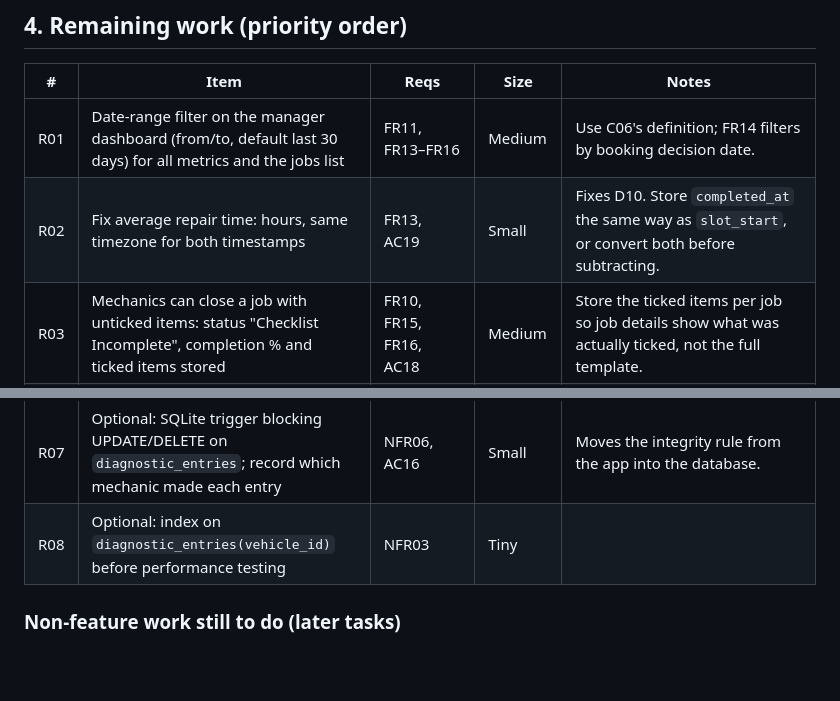
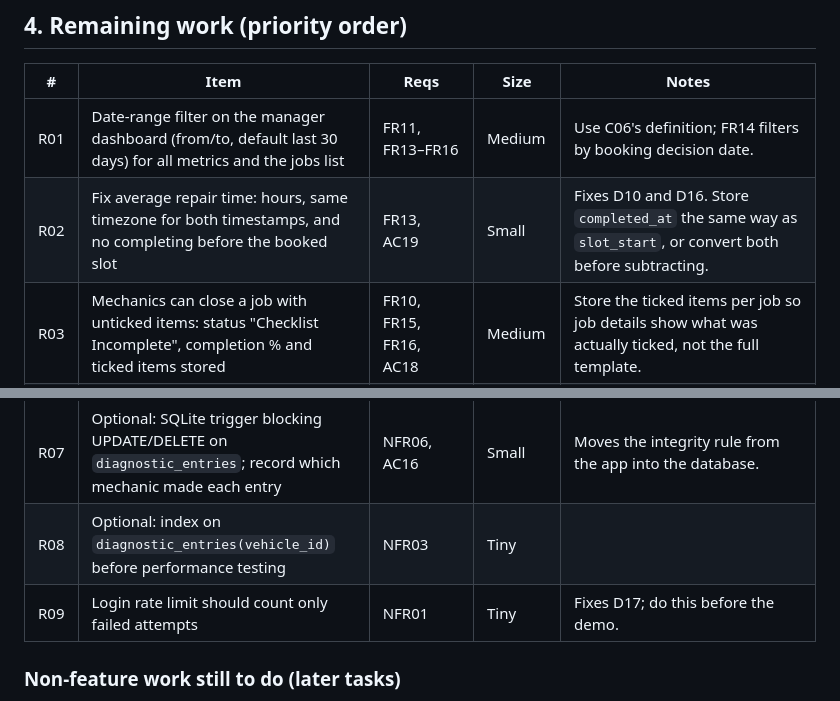
Before and after one commit to Daniel-Massey1/SQA-Mechanic-System, a Markdown page: docs/PROJECT_NOTES.md, 2 parts joined by grey strips. Rendered like a GitHub page; blank space fills up the shorter version.

```diff
--- a/docs/PROJECT_NOTES.md
+++ b/docs/PROJECT_NOTES.md
@@ -146,13 +146,14 @@ Record each one in the RTM with a version note, e.g. *"FR01 v2: changed because
 | # | Item | Reqs | Size | Notes |
 |---|---|---|---|---|
 | R01 | Date-range filter on the manager dashboard (from/to, default last 30 days) for all metrics and the jobs list | FR11, FR13–FR16 | Medium | Use C06's definition; FR14 filters by booking decision date. |
-| R02 | Fix average repair time: hours, same timezone for both timestamps | FR13, AC19 | Small | Fixes D10. Store `completed_at` the same way as `slot_start`, or convert both before subtracting. |
+| R02 | Fix average repair time: hours, same timezone for both timestamps, and no completing before the booked slot | FR13, AC19 | Small | Fixes D10 and D16. Store `completed_at` the same way as `slot_start`, or convert both before subtracting. |
 | R03 | Mechanics can close a job with unticked items: status "Checklist Incomplete", completion % and ticked items stored | FR10, FR15, FR16, AC18 | Medium | Store the ticked items per job so job details show what was actually ticked, not the full template. |
 | R04 | Add a vehicle inside booking step 1 so a first-time customer still books in 3 steps | NFR04 | Small | Frontend only; reuse the add-vehicle form and `POST /api/vehicles`. |
 | R05 | Plate search box for mechanic/manager vehicle history | AC10 | Small | Frontend only; filter the already-loaded vehicle list. |
 | R06 | Consistent error handling (frontend `fetch` without try/catch, some routes with no DB error handling) | A1 limitations | Small–Medium | E.g. `loadHistory`, `loadHistoryVehicleOptions`, `decideBooking`. |
 | R07 | Optional: SQLite trigger blocking UPDATE/DELETE on `diagnostic_entries`; record which mechanic made each entry | NFR06, AC16 | Small | Moves the integrity rule from the app into the database. |
 | R08 | Optional: index on `diagnostic_entries(vehicle_id)` before performance testing | NFR03 | Tiny | |
+| R09 | Login rate limit should count only failed attempts | NFR01 | Tiny | Fixes D17; do this before the demo. |
 
 ### Non-feature work still to do (later tasks)
 
```
Also changed, not shown: other parts of docs/PROJECT_NOTES.md (+27 -0 lines).
